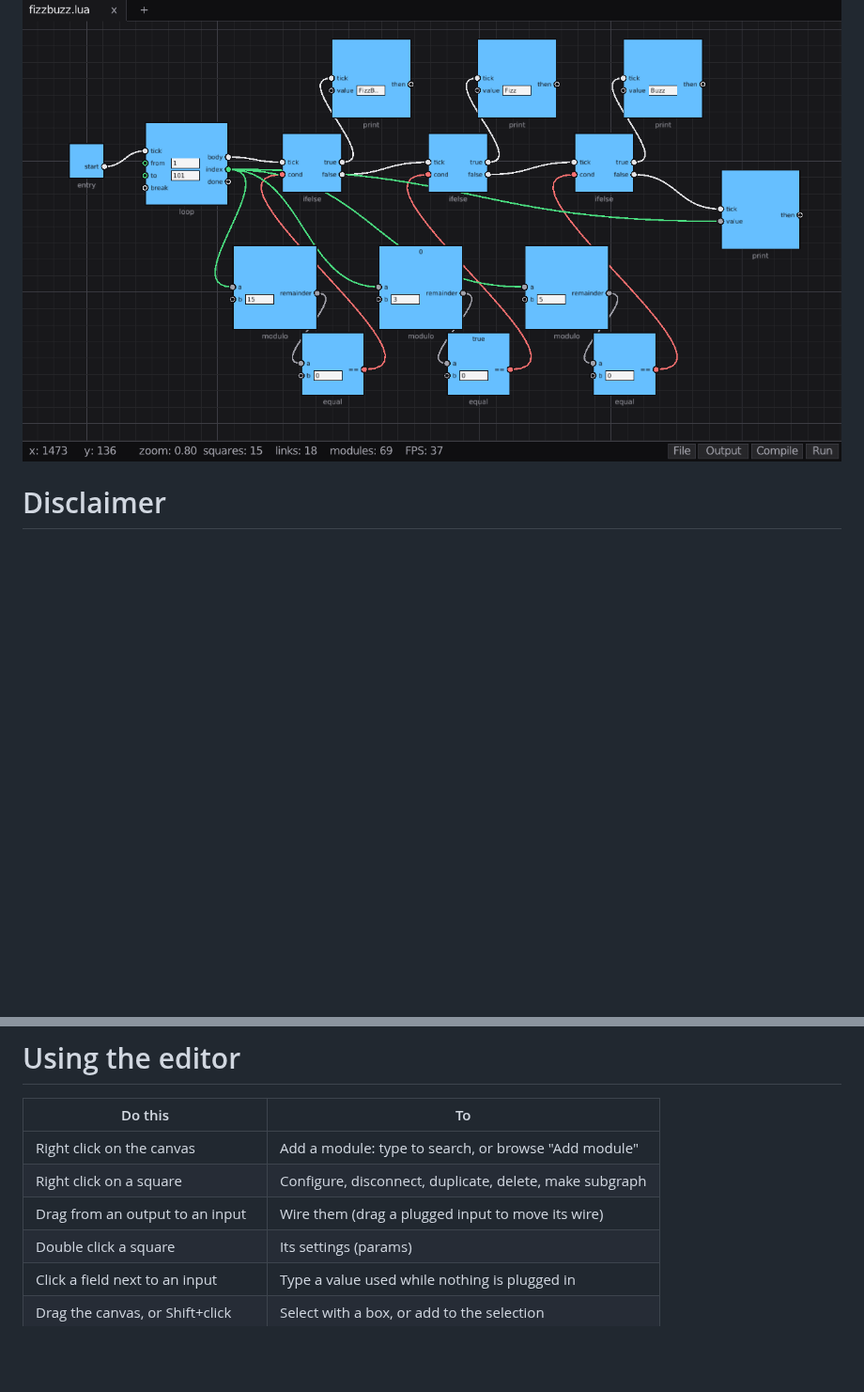
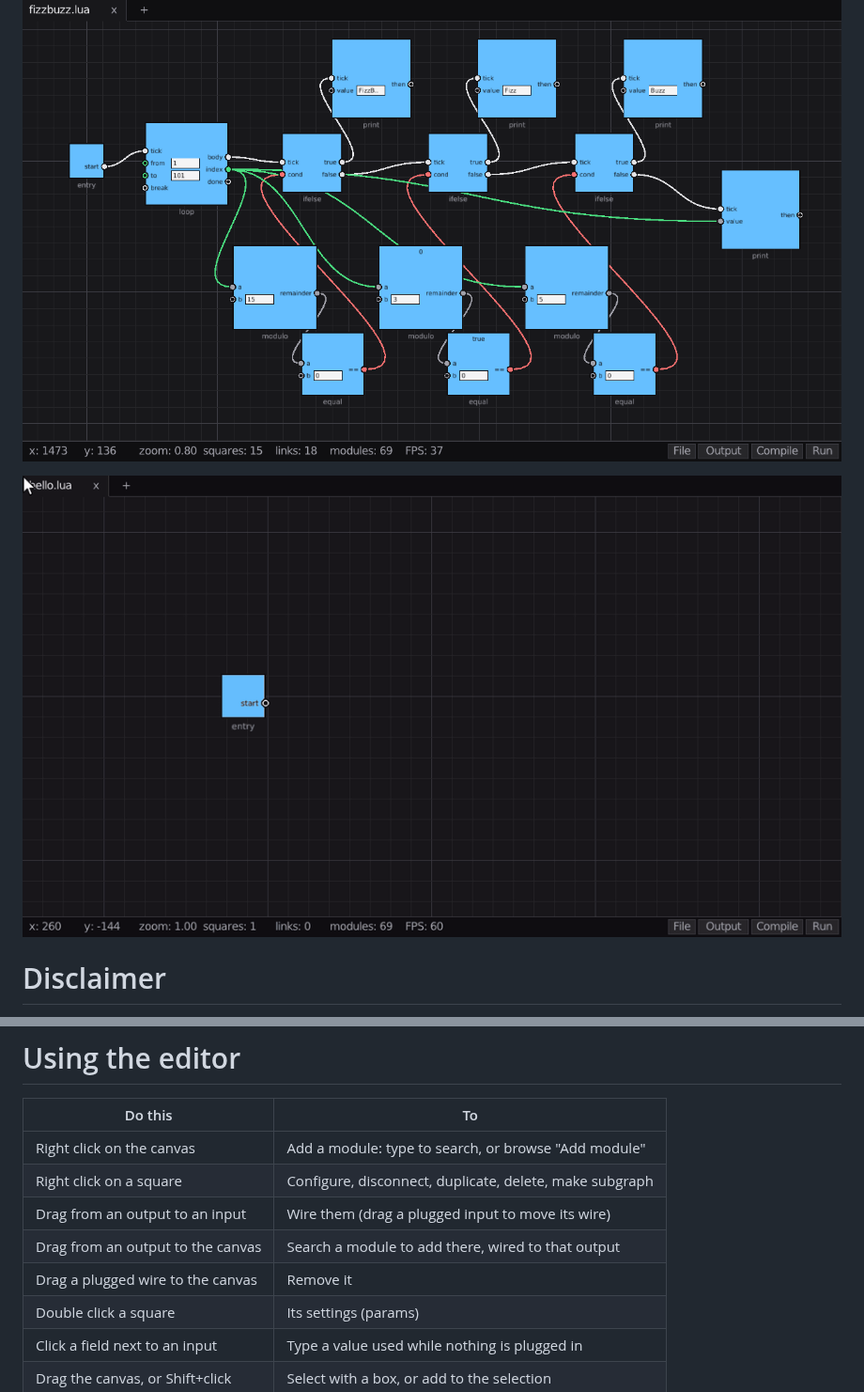
Before and after one commit to hugoocoto/lineit, a Markdown page: README.md, 2 parts joined by grey strips. Shown at 94% size. GitHub-like rendering; pictures changed too: assets/hello.gif (added); blank space fills up the shorter version.

Commit message:
README: a GIF of writing Hello, World! in the editor

```diff
--- a/README.md
+++ b/README.md
@@ -14,6 +14,10 @@ native program.
 ![FizzBuzz in the lineit editor: a loop square sends each index to three
 modulo and equal checks, and three ifelse squares pick what to
 print](assets/screenshot.png)
+
+![Writing Hello, World! from the entry module: a wire dragged from it to
+the canvas opens the module search, print is added wired to it, its value
+set to "Hello, World!", then Run, and Output shows it](assets/hello.gif)
 
 # Disclaimer
 
@@ -109,6 +113,8 @@ the config to one you do have (see `fc-list`; it has to be a .ttf or .otf).
 | Right click on the canvas         | Add a module: type to search, or browse "Add module"    |
 | Right click on a square           | Configure, disconnect, duplicate, delete, make subgraph |
 | Drag from an output to an input   | Wire them (drag a plugged input to move its wire)       |
+| Drag from an output to the canvas | Search a module to add there, wired to that output      |
+| Drag a plugged wire to the canvas | Remove it                                               |
 | Double click a square             | Its settings (params)                                   |
 | Click a field next to an input    | Type a value used while nothing is plugged in           |
 | Drag the canvas, or Shift+click   | Select with a box, or add to the selection              |
```
